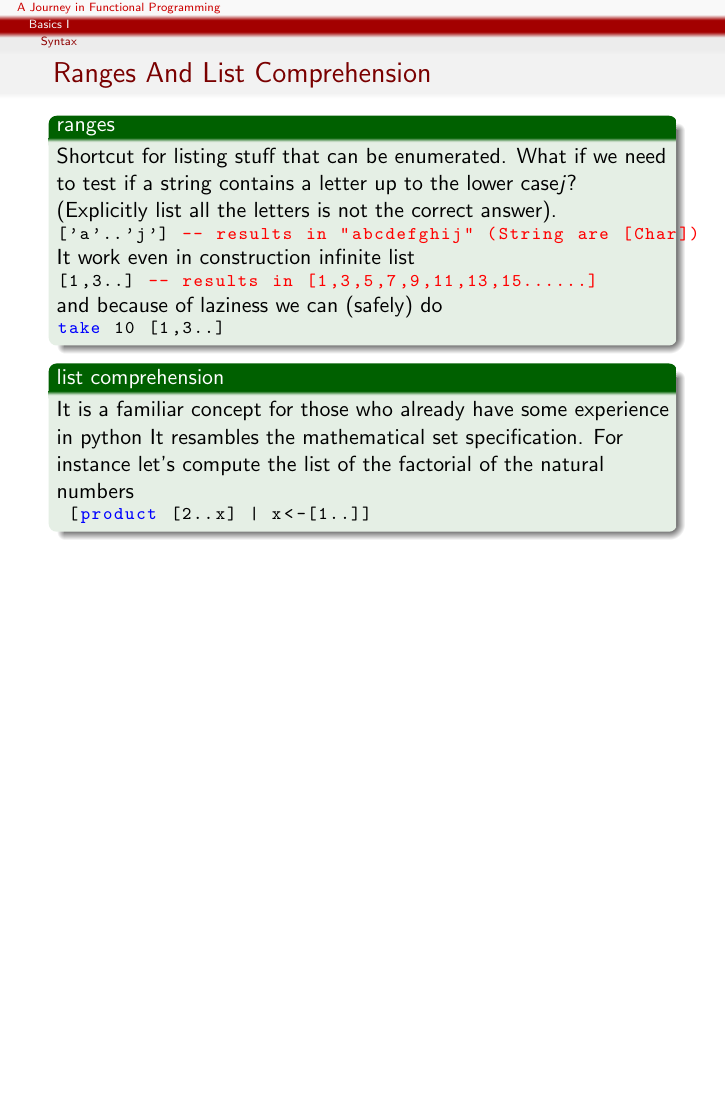
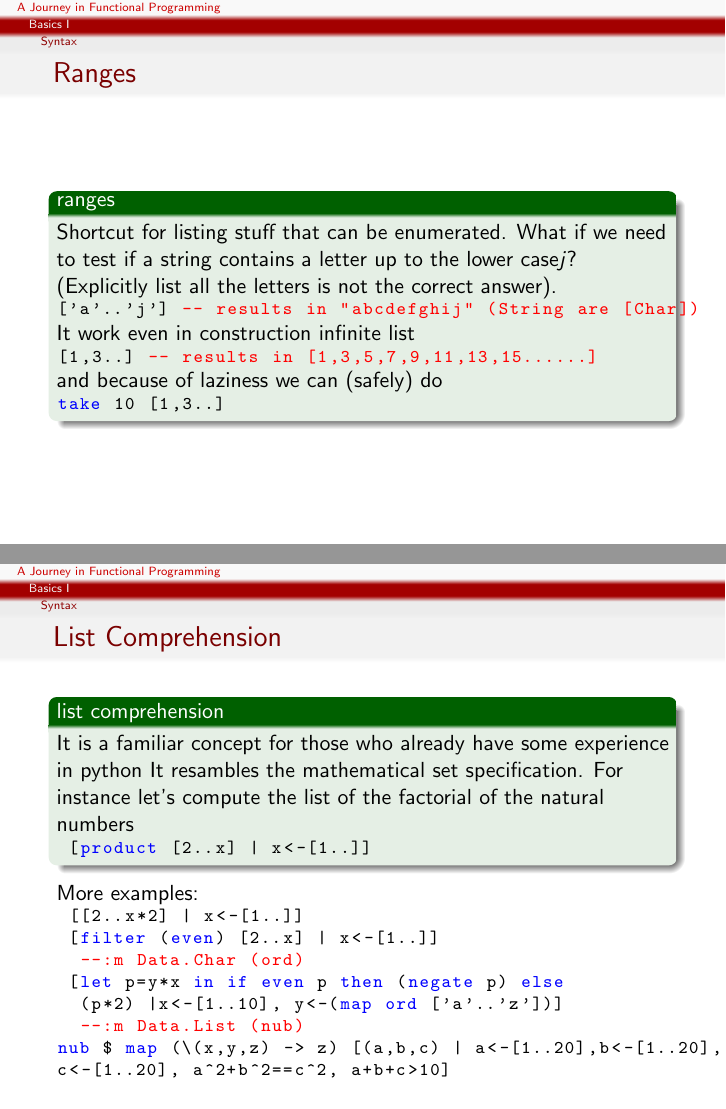
Before and after one commit to knotman90/haskell-tutorial, LaTeX slides (tutorial.tex, which reads sources/basics1.tex): page 26 of 26 before the commit and pages 26 and 27 of 27 after it, the two joined at a grey line, the shorter picture padded with empty space. The pictures show the PDF file tutorial.pdf that the author committed with the source.

Commit message:
few slides on lists

```diff
--- a/sources/basics1.tex
+++ b/sources/basics1.tex
@@ -115,7 +115,7 @@
 		\end{exampleblock}
 	\end{frame}
 
-	\begin{frame}[fragile]\frametitle{Ranges And List Comprehension}
+	\begin{frame}[fragile]\frametitle{Ranges}
 		\begin{exampleblock}{ranges}
 		Shortcut for  listing stuff that can be enumerated. What if we need to test if
 		a string contains a letter up to the lower case$j$? (Explicitly list all the
@@ -132,6 +132,11 @@
 			take 10 [1,3..]
 		\end{lstlisting}
 		\end{exampleblock}
+
+	\end{frame}
+
+
+	\begin{frame}[fragile]\frametitle{List Comprehension}
 		\begin{exampleblock}{list comprehension}
 		It is a familiar concept for those who already have some experience in python
 		It resambles the mathematical set specification. For instance let's compute
@@ -140,5 +145,17 @@
 		 [product [2..x] | x<-[1..]]
 		\end{lstlisting}
 		\end{exampleblock}
+		More examples:
+		\begin{lstlisting}[language=Haskell,basicstyle=\footnotesize\ttfamily]
+		 [[2..x*2] | x<-[1..]]
+		 [filter (even) [2..x] | x<-[1..]]
+		  --:m Data.Char (ord)
+		 [let p=y*x in if even p then (negate p) else
+		 	(p*2) |x<-[1..10], y<-(map ord ['a'..'z'])]
+		 	--:m Data.List (nub)
+		nub $ map (\(x,y,z) -> z) [(a,b,c) | a<-[1..20],b<-[1..20],
+		c<-[1..20], a^2+b^2==c^2, a+b+c>10]
+		\end{lstlisting}
+
 
 	\end{frame}
```
Also changed, not shown: tutorial.pdf.
